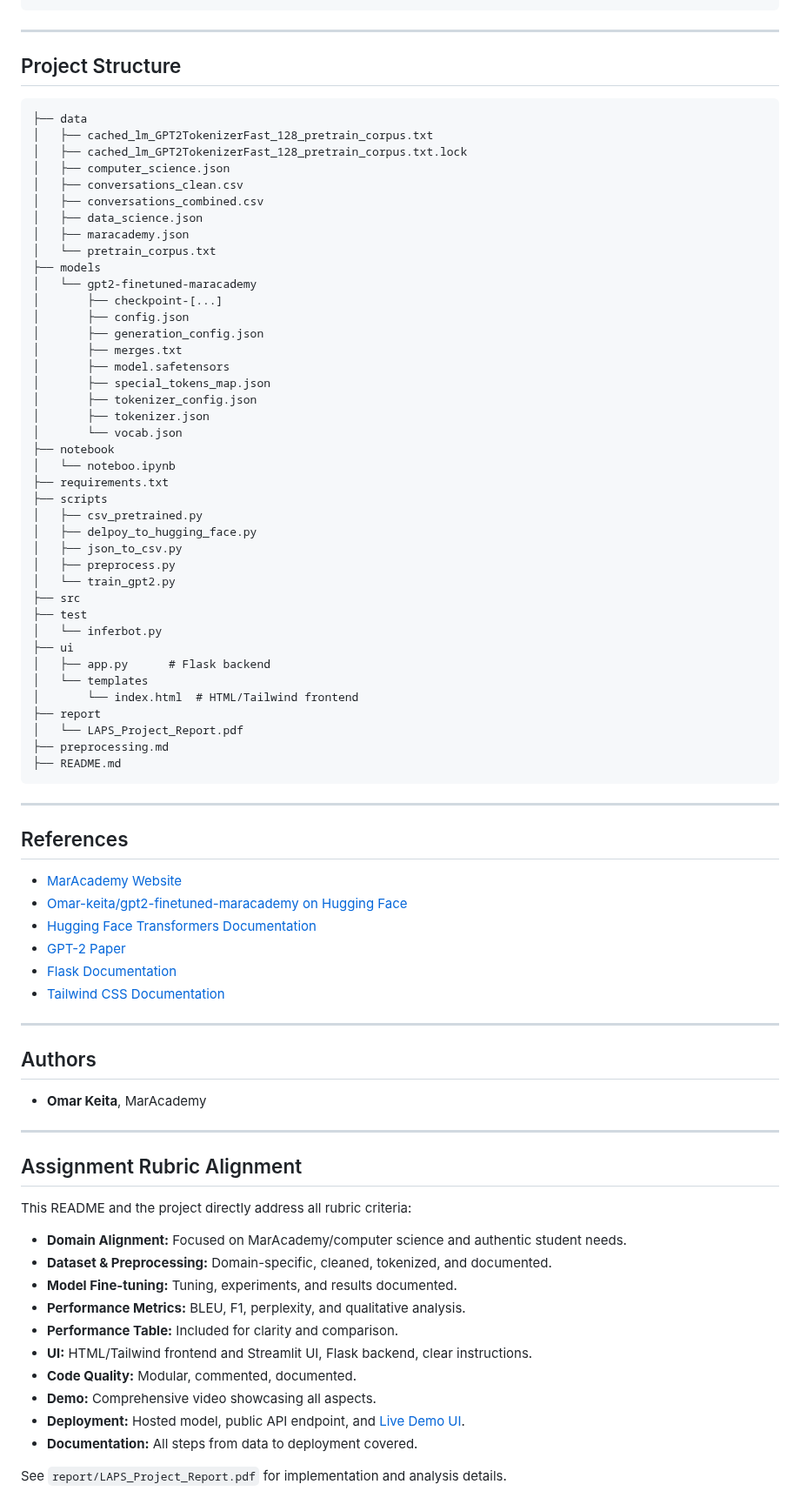
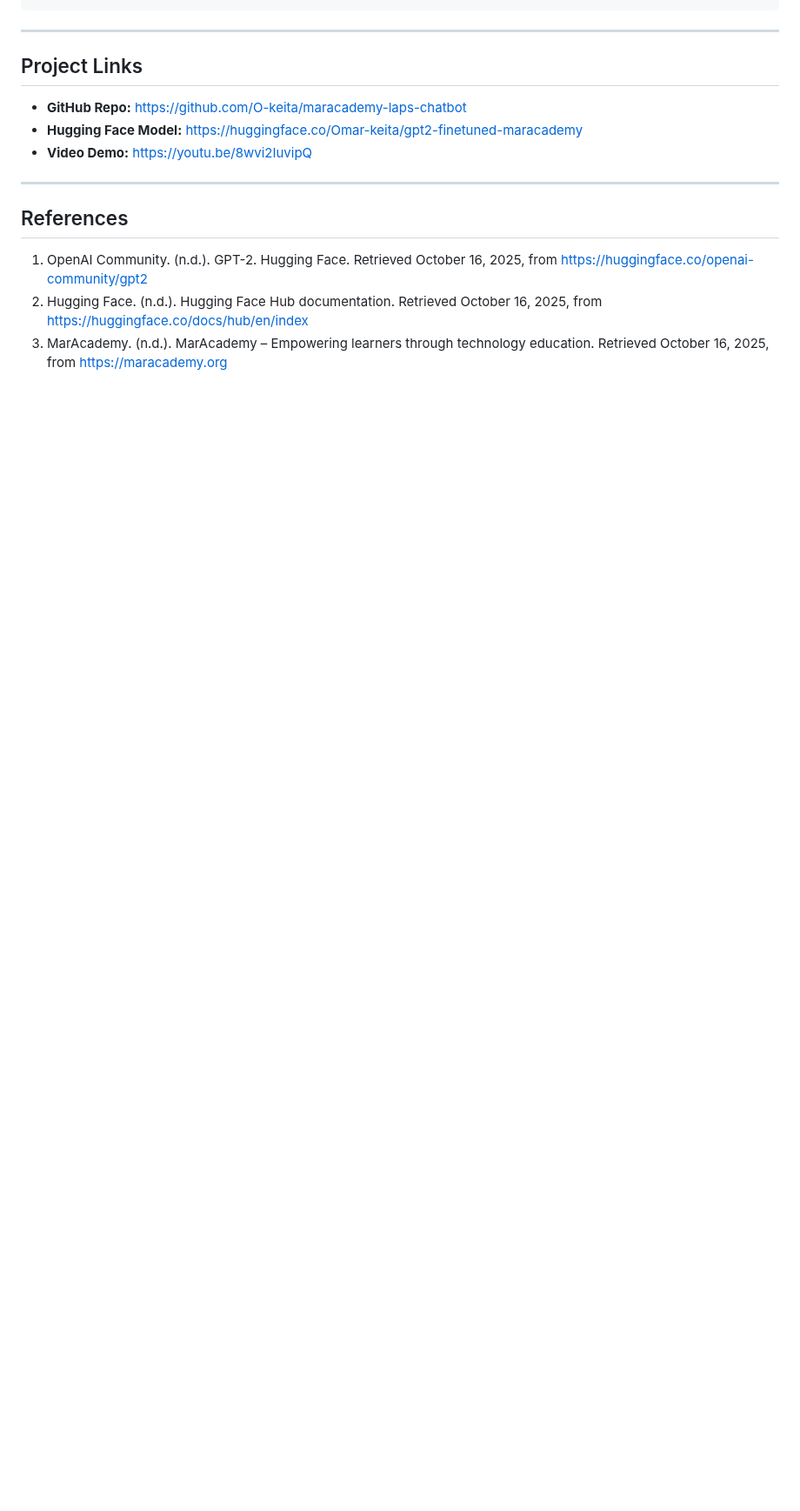
Before and after one commit to O-keita/maracademy-laps-chatbot, a Markdown page: README.md, the part around one of its changes. Shown at 87% size. Rendered like a GitHub page; blank space fills up the shorter version.

````diff
--- a/README.md
+++ b/README.md
@@ -151,83 +132,16 @@ curl -X POST "https://api.ngaagenticflow.agency/omar/own/chatbot/api/chat" \
 
 ---
 
-## Project Structure
+## Project Links
 
-```
-├── data
-│   ├── cached_lm_GPT2TokenizerFast_128_pretrain_corpus.txt
-│   ├── cached_lm_GPT2TokenizerFast_128_pretrain_corpus.txt.lock
-│   ├── computer_science.json
-│   ├── conversations_clean.csv
-│   ├── conversations_combined.csv
-│   ├── data_science.json
-│   ├── maracademy.json
-│   └── pretrain_corpus.txt
-├── models
-│   └── gpt2-finetuned-maracademy
-│       ├── checkpoint-[...]
-│       ├── config.json
-│       ├── generation_config.json
-│       ├── merges.txt
-│       ├── model.safetensors
-│       ├── special_tokens_map.json
-│       ├── tokenizer_config.json
-│       ├── tokenizer.json
-│       └── vocab.json
-├── notebook
-│   └── noteboo.ipynb
-├── requirements.txt
-├── scripts
-│   ├── csv_pretrained.py
-│   ├── delpoy_to_hugging_face.py
-│   ├── json_to_csv.py
-│   ├── preprocess.py
-│   └── train_gpt2.py
-├── src
-├── test
-│   └── inferbot.py
-├── ui
-│   ├── app.py      # Flask backend
-│   └── templates
-│       └── index.html  # HTML/Tailwind frontend
-├── report
-│   └── LAPS_Project_Report.pdf
-├── preprocessing.md
-├── README.md
-```
+- **GitHub Repo:** [https://github.com/O-keita/maracademy-laps-chatbot](https://github.com/O-keita/maracademy-laps-chatbot)
+- **Hugging Face Model:** [https://huggingface.co/Omar-keita/gpt2-finetuned-maracademy](https://huggingface.co/Omar-keita/gpt2-finetuned-maracademy)
+- **Video Demo:** [https://youtu.be/8wvi2IuvipQ](https://youtu.be/8wvi2IuvipQ)
 
 ---
 
 ## References
 
-- [MarAcademy Website](https://maracademy.org)
-- [Omar-keita/gpt2-finetuned-maracademy on Hugging Face](https://huggingface.co/Omar-keita/gpt2-finetuned-maracademy)
-- [Hugging Face Transformers Documentation](https://huggingface.co/docs/transformers/index)
-- [GPT-2 Paper](https://cdn.openai.com/better-language-models/language_models_are_unsupervised_multitask_learners.pdf)
-- [Flask Documentation](https://flask.palletsprojects.com/)
-- [Tailwind CSS Documentation](https://tailwindcss.com/)
-
----
-
-## Authors
-
-- **Omar Keita**, MarAcademy
-
----
-
-## Assignment Rubric Alignment
-
-This README and the project directly address all rubric criteria:
-
-- **Domain Alignment:** Focused on MarAcademy/computer science and authentic student needs.
-- **Dataset & Preprocessing:** Domain-specific, cleaned, tokenized, and documented.
-- **Model Fine-tuning:** Tuning, experiments, and results documented.
-- **Performance Metrics:** BLEU, F1, perplexity, and qualitative analysis.
-- **Performance Table:** Included for clarity and comparison.
-- **UI:** HTML/Tailwind frontend and Streamlit UI, Flask backend, clear instructions.
-- **Code Quality:** Modular, commented, documented.
-- **Demo:** Comprehensive video showcasing all aspects.
-- **Deployment:** Hosted model, public API endpoint, and [Live Demo UI](https://api.ngaagenticflow.agency/omar/own/chatbot/).
-- **Documentation:** All steps from data to deployment covered.
-
-See `report/LAPS_Project_Report.pdf` for implementation and analysis details.
+1. OpenAI Community. (n.d.). GPT-2. Hugging Face. Retrieved October 16, 2025, from [https://huggingface.co/openai-community/gpt2](https://huggingface.co/openai-community/gpt2)
+2. Hugging Face. (n.d.). Hugging Face Hub documentation. Retrieved October 16, 2025, from [https://huggingface.co/docs/hub/en/index](https://huggingface.co/docs/hub/en/index)
+3. MarAcademy. (n.d.). MarAcademy – Empowering learners through technology education. Retrieved October 16, 2025, from [https://maracademy.org](https://maracademy.org)
````
Also changed, not shown: other parts of README.md (+80 -99 lines).
